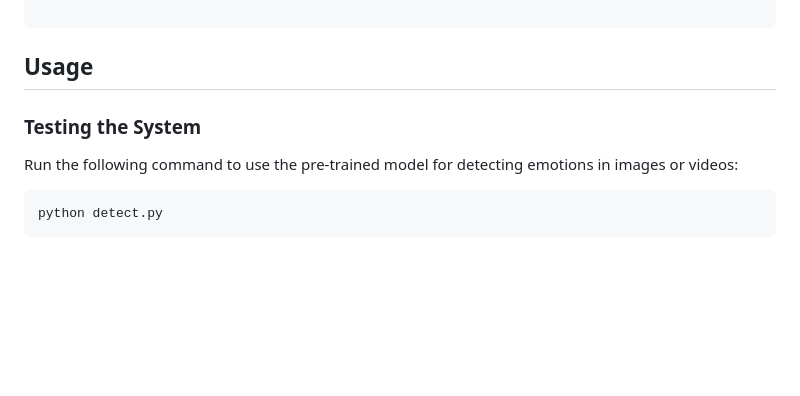
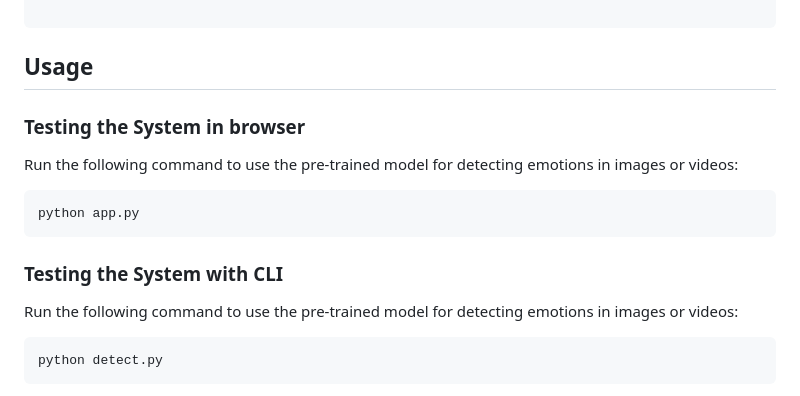
Before and after one commit to xavier-s-a/Emotion-Classification, a Markdown page: README.md, the part around the change. GitHub-like rendering; blank space fills up the shorter version.

````diff
--- a/README.md
+++ b/README.md
@@ -36,8 +36,13 @@ pip install -r requirements.txt
 
 ```
 ## Usage
+### Testing the System in browser
+Run the following command to use the pre-trained model for detecting emotions in images or videos:
+```bash
+python app.py
+```
 
-### Testing the System
+### Testing the System with CLI
 
 Run the following command to use the pre-trained model for detecting emotions in images or videos:
 ```bash
````
